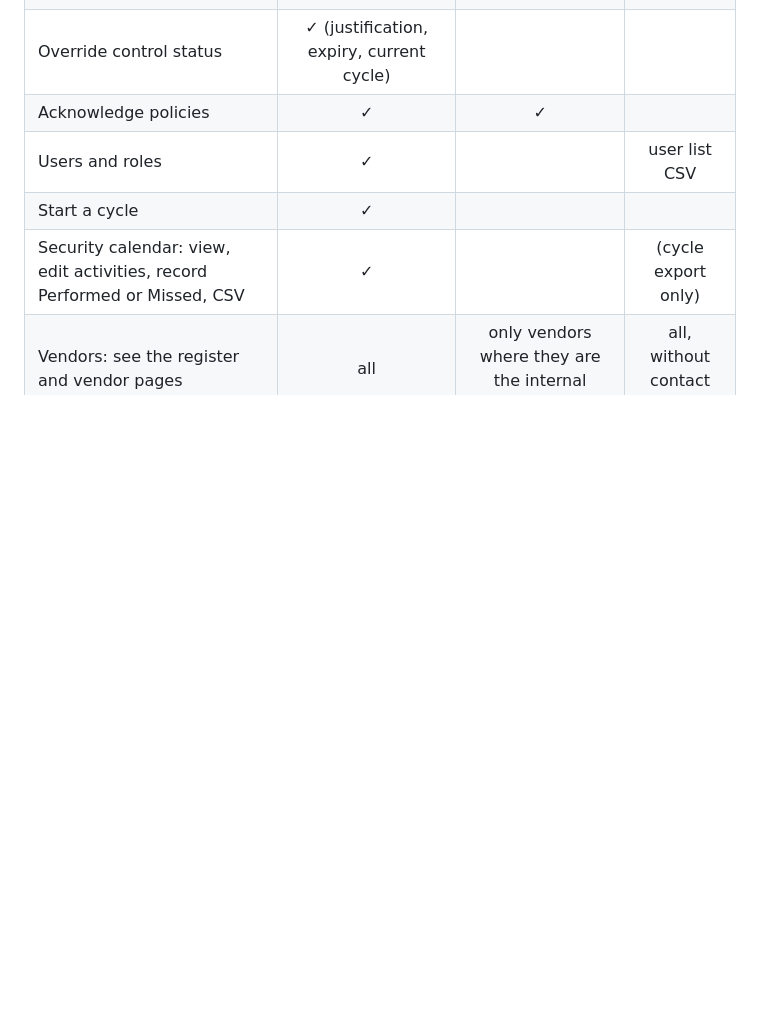
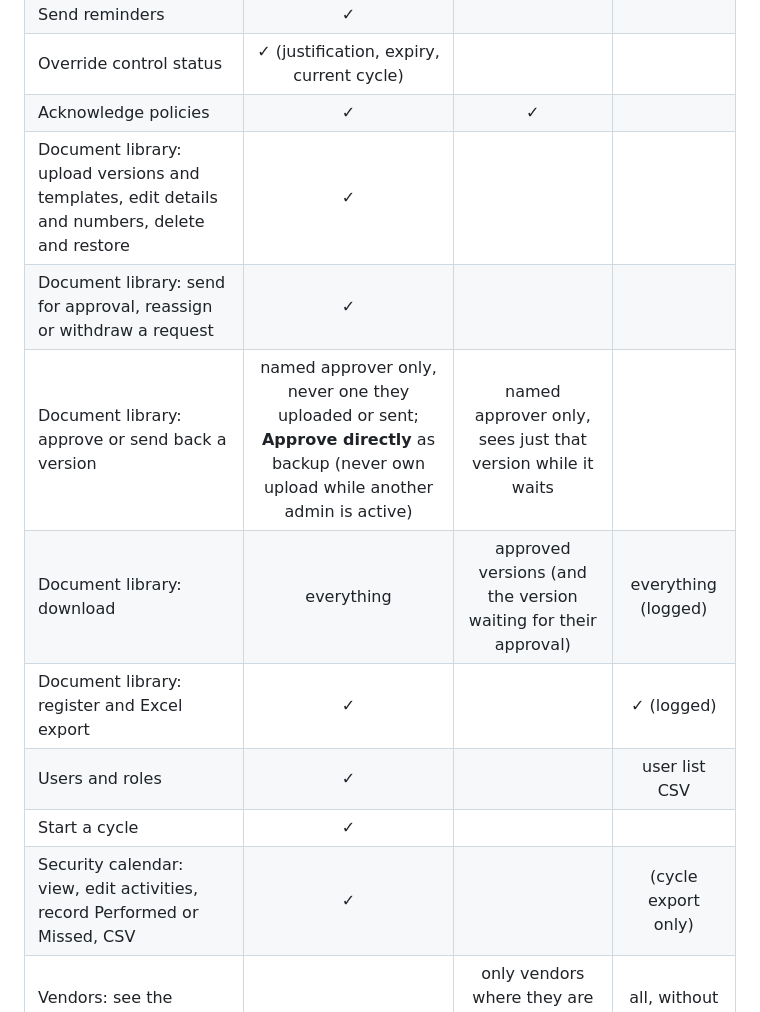
Before and after one commit to seattlespicybite/grc-pal, a Markdown page: docs/roles.md, the part around the change. Rendered like a GitHub page; blank space fills up the shorter version.

Commit message:
Docs: repo map, roles table and auditor guide for the document library and approval workflow
Co-Authored-By: Claude Opus 5.5 <noreply@anthropic.com>
Claude-Session: https://claude.ai/code/session_01MBiR7pTARwpUbqEXNGGMSo

```diff
--- a/docs/roles.md
+++ b/docs/roles.md
@@ -35,6 +35,11 @@ the person who defines controls from the people who operate them, which auditors
 | Send reminders | ✓ |  |  |
 | Override control status | ✓ (justification, expiry, current cycle) |  |  |
 | Acknowledge policies | ✓ | ✓ |  |
+| Document library: upload versions and templates, edit details and numbers, delete and restore | ✓ |  |  |
+| Document library: send for approval, reassign or withdraw a request | ✓ |  |  |
+| Document library: approve or send back a version | named approver only, never one they uploaded or sent; **Approve directly** as backup (never own upload while another admin is active) | named approver only, sees just that version while it waits | |
+| Document library: download | everything | approved versions (and the version waiting for their approval) | everything (logged) |
+| Document library: register and Excel export | ✓ |  | ✓ (logged) |
 | Users and roles | ✓ |  | user list CSV |
 | Start a cycle | ✓ |  |  |
 | Security calendar: view, edit activities, record Performed or Missed, CSV | ✓ |  | (cycle export only) |
```
Also changed, not shown: CLAUDE.md (+1 -1 lines), docs/auditor-guide.md (+1 -0 lines).
